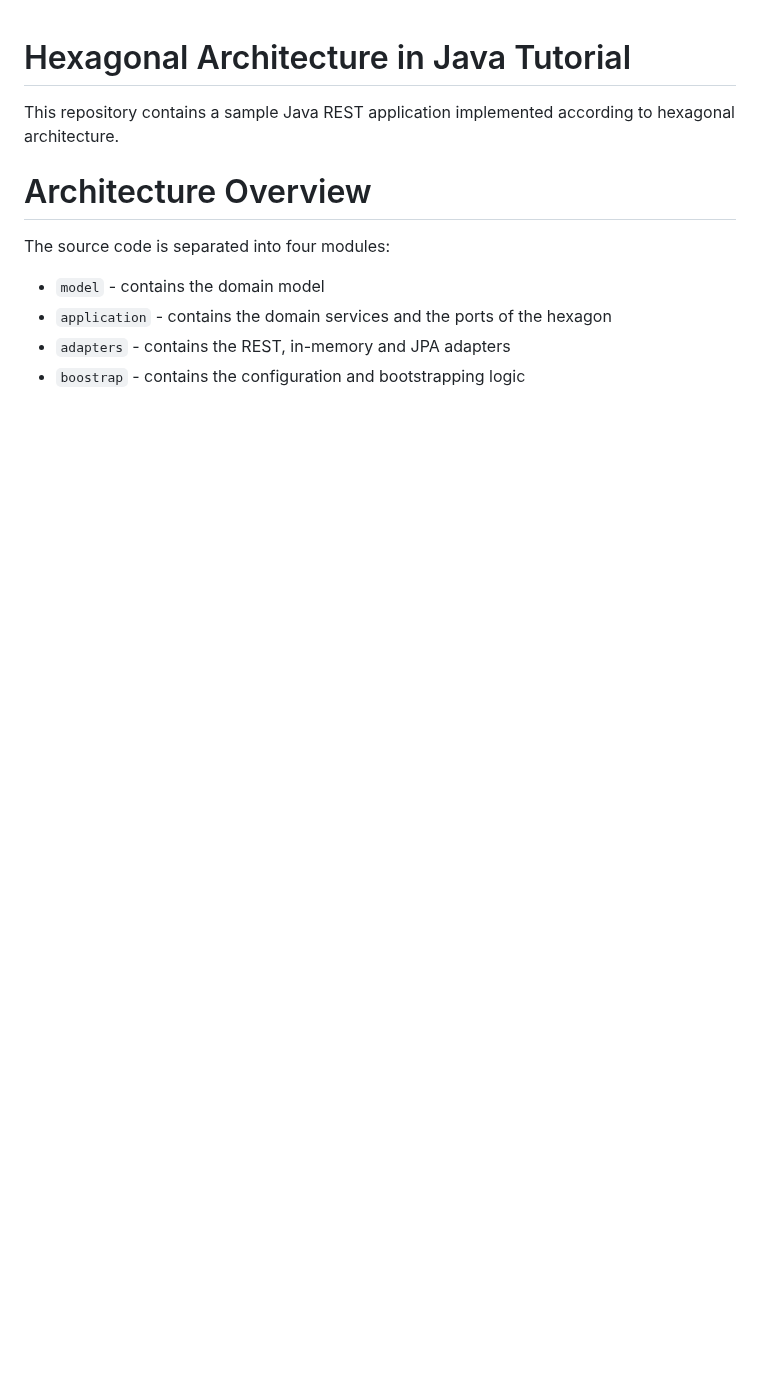
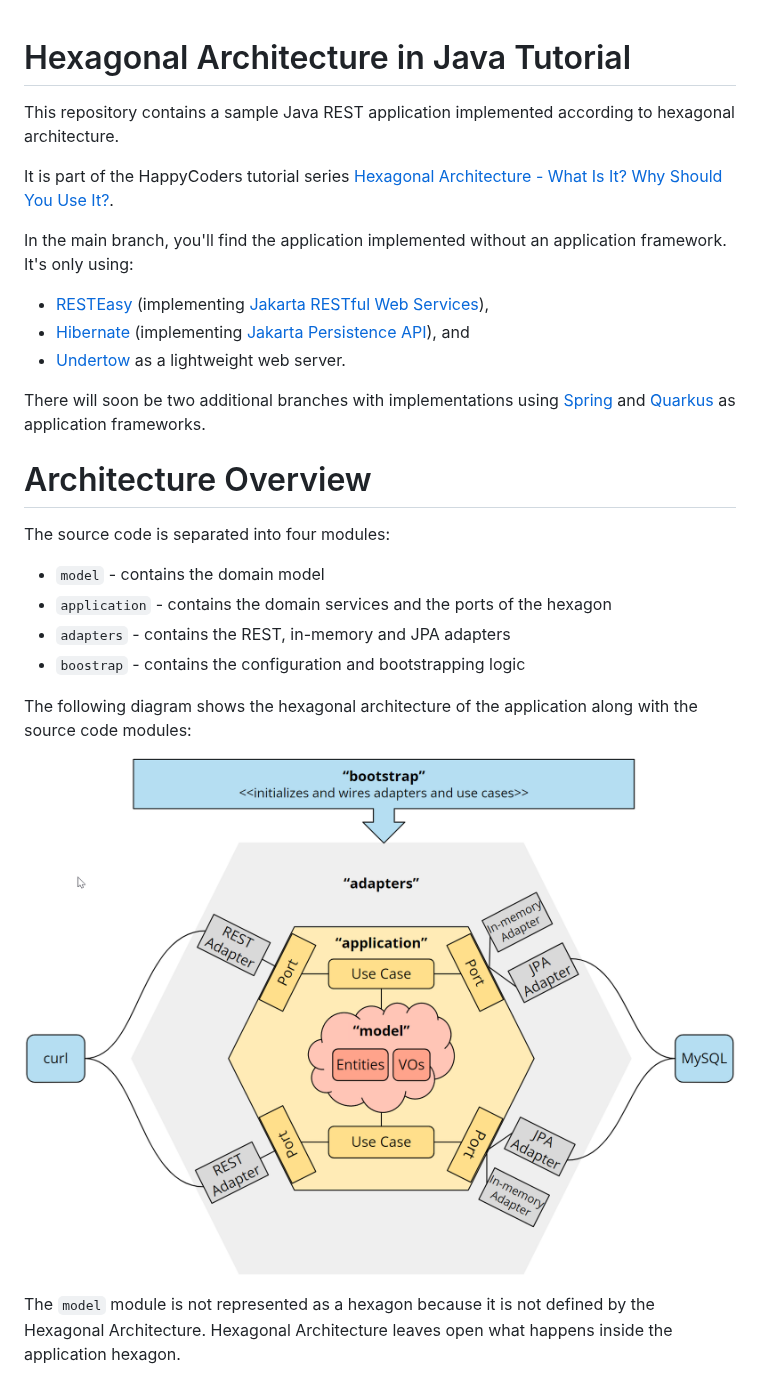
Before and after one commit to SvenWoltmann/hexagonal-architecture-java, a Markdown page: README.md, the part around the change. Drawn GitHub-style; pictures changed too: doc/hexagonal-architecture-modules.png (added); blank space fills up the shorter version.

Commit message:
Add architecture overview to README

```diff
--- a/README.md
+++ b/README.md
@@ -1,6 +1,15 @@
 # Hexagonal Architecture in Java Tutorial
 
 This repository contains a sample Java REST application implemented according to hexagonal architecture.
+
+It is part of the HappyCoders tutorial series [Hexagonal Architecture - What Is It? Why Should You Use It?](https://www.happycoders.eu/software-craftsmanship/hexagonal-architecture/).
+
+In the main branch, you'll find the application implemented without an application framework. It's only using:
+* [RESTEasy](https://resteasy.dev/) (implementing [Jakarta RESTful Web Services](https://jakarta.ee/specifications/restful-ws/)),
+* [Hibernate](https://hibernate.org/) (implementing [Jakarta Persistence API](https://jakarta.ee/specifications/persistence/)), and
+* [Undertow](https://undertow.io/) as a lightweight web server.
+
+There will soon be two additional branches with implementations using [Spring](https://spring.io/) and [Quarkus](https://quarkus.io/) as application frameworks.
 
 # Architecture Overview
 
@@ -9,3 +18,9 @@ The source code is separated into four modules:
 * `application` - contains the domain services and the ports of the hexagon
 * `adapters` - contains the REST, in-memory and JPA adapters
 * `boostrap` - contains the configuration and bootstrapping logic
+
+The following diagram shows the hexagonal architecture of the application along with the source code modules:
+
+![Hexagonal Architecture Modules](doc/hexagonal-architecture-modules.png)
+
+The `model` module is not represented as a hexagon because it is not defined by the Hexagonal Architecture. Hexagonal Architecture leaves open what happens inside the application hexagon.
```
Also changed, not shown: 1 other file.
